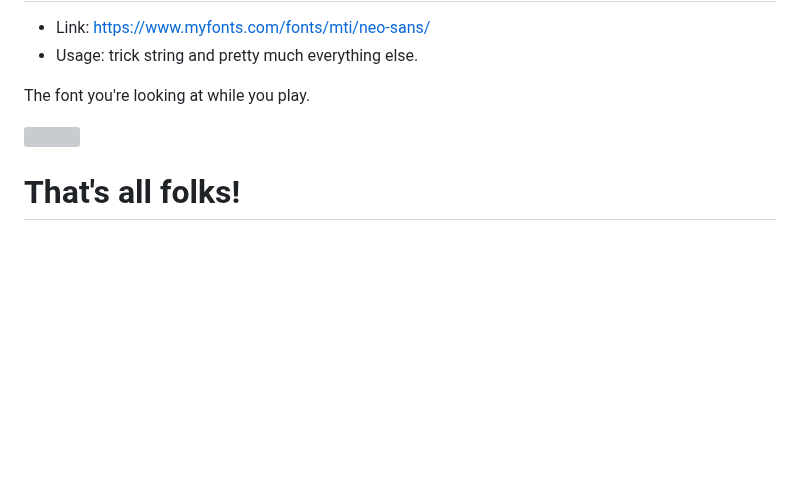
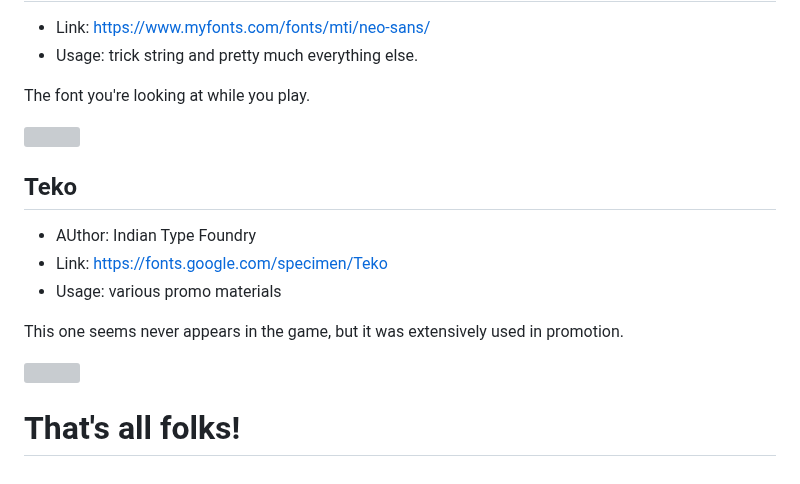
Before and after one commit to DCxDemo/ThpsFonts, a Markdown page: README.md, the part around the change. Drawn GitHub-style; blank space fills up the shorter version; grey boxes are pictures that could not be loaded.

Commit message:
added teko
added teko

```diff
--- a/README.md
+++ b/README.md
@@ -461,4 +461,14 @@ The font you're looking at while you play.
 
 ![](samples/thps12_neosans.png)
 
+## Teko
+* AUthor: Indian Type Foundry
+* Link: https://fonts.google.com/specimen/Teko
+* Usage: various promo materials
+
+This one seems never appears in the game, but it was extensively used in promotion.
+
+![](samples/thps12_teko.png)
+
+
 # That's all folks!
```
